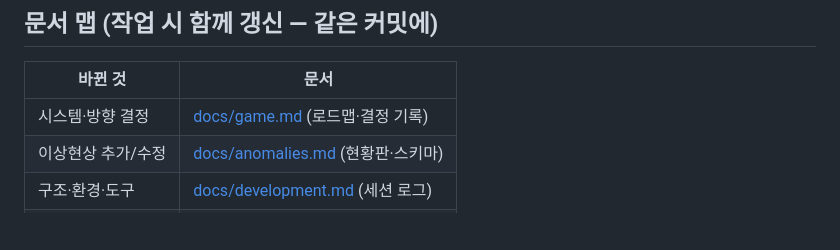
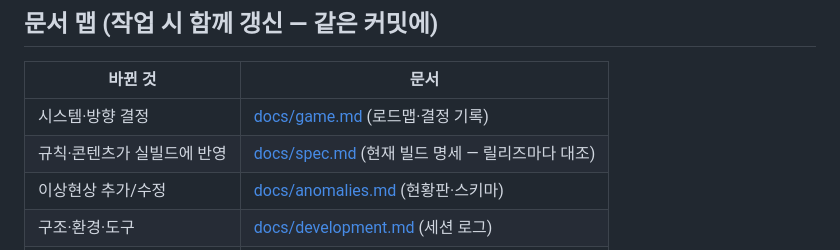
Before and after one commit to ff-1204/fries-get-cold, a Markdown page: CLAUDE.md, the part around the change. Rendered like a GitHub page; blank space fills up the shorter version.

```diff
--- a/CLAUDE.md
+++ b/CLAUDE.md
@@ -31,6 +31,7 @@ Claude Code가 이 저장소에서 작업할 때 따르는 가이드입니다.
 | 바뀐 것 | 문서 |
 |---|---|
 | 시스템·방향 결정 | [docs/game.md](docs/game.md) (로드맵·결정 기록) |
+| 규칙·콘텐츠가 실빌드에 반영 | [docs/spec.md](docs/spec.md) (현재 빌드 명세 — 릴리즈마다 대조) |
 | 이상현상 추가/수정 | [docs/anomalies.md](docs/anomalies.md) (현황판·스키마) |
 | 구조·환경·도구 | [docs/development.md](docs/development.md) (세션 로그) |
 | 작업 절차 변경 | [docs/workflow.md](docs/workflow.md) |
```
Also changed, not shown: README.md (+1 -0 lines), docs/spec.md (added, +83 -0 lines).
